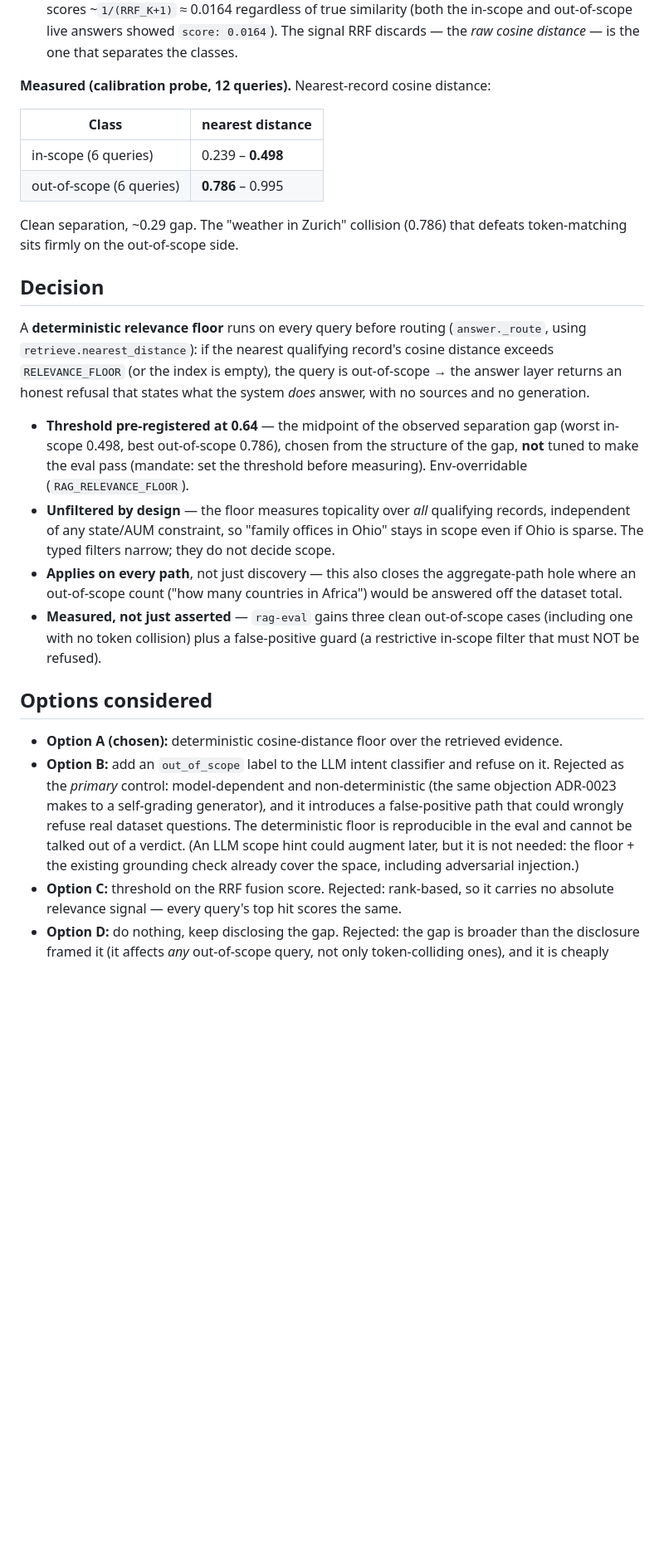
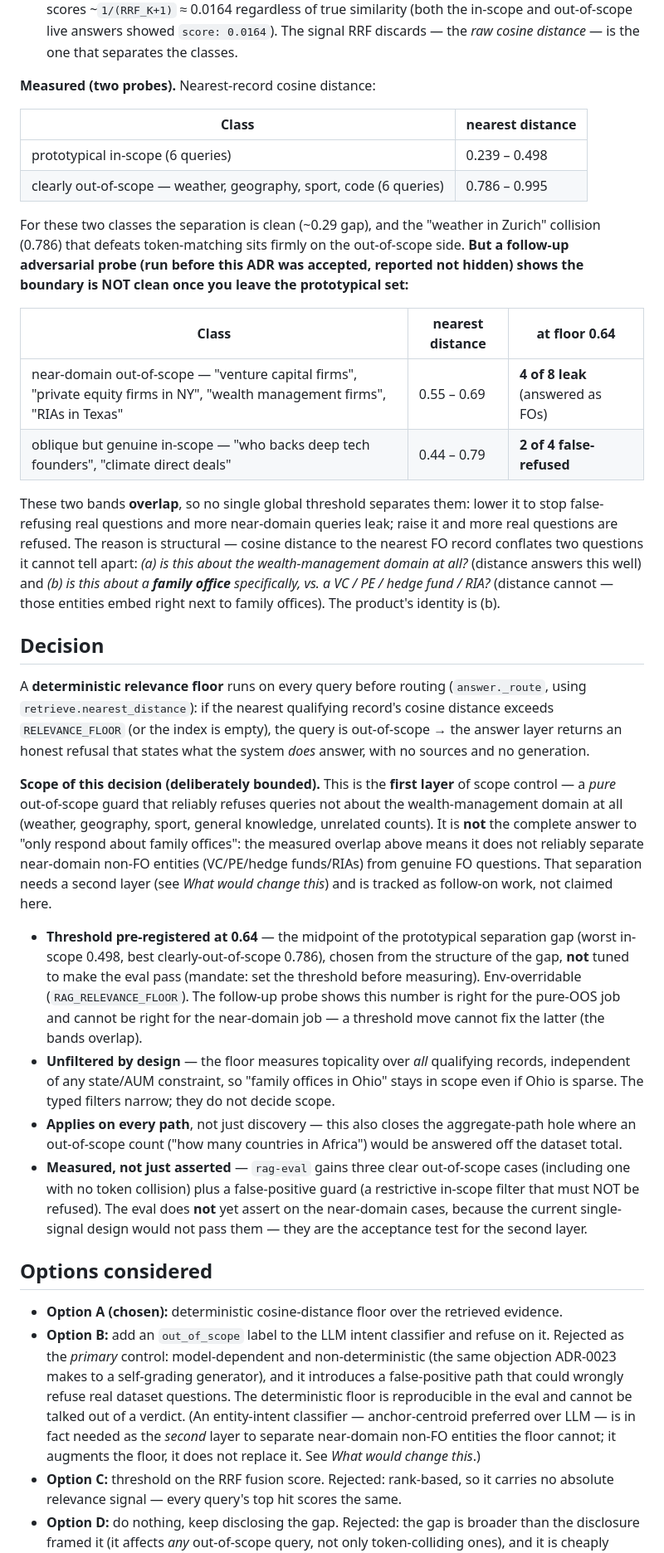
Before and after one commit to ahsan-hussainn/polarity-fo-rag, a Markdown page: adr/0026-out-of-scope-relevance-floor.md, the part around one of its changes. Shown at 83% size. Rendered like a GitHub page; blank space fills up the shorter version.

```diff
--- a/adr/0026-out-of-scope-relevance-floor.md
+++ b/adr/0026-out-of-scope-relevance-floor.md
@@ -25,15 +25,29 @@ ever about the dataset. The failure was not a tuning miss but a structural gap a
    answers showed `score: 0.0164`). The signal RRF discards — the *raw cosine distance* — is the one
    that separates the classes.
 
-**Measured (calibration probe, 12 queries).** Nearest-record cosine distance:
+**Measured (two probes).** Nearest-record cosine distance:
 
 | Class | nearest distance |
 |---|---|
-| in-scope (6 queries) | 0.239 – **0.498** |
-| out-of-scope (6 queries) | **0.786** – 0.995 |
+| prototypical in-scope (6 queries) | 0.239 – 0.498 |
+| clearly out-of-scope — weather, geography, sport, code (6 queries) | 0.786 – 0.995 |
 
-Clean separation, ~0.29 gap. The "weather in Zurich" collision (0.786) that defeats token-matching
-sits firmly on the out-of-scope side.
+For these two classes the separation is clean (~0.29 gap), and the "weather in Zurich" collision
+(0.786) that defeats token-matching sits firmly on the out-of-scope side. **But a follow-up adversarial
+probe (run before this ADR was accepted, reported not hidden) shows the boundary is NOT clean once you
+leave the prototypical set:**
+
+| Class | nearest distance | at floor 0.64 |
+|---|---|---|
+| near-domain out-of-scope — "venture capital firms", "private equity firms in NY", "wealth management firms", "RIAs in Texas" | 0.55 – 0.69 | **4 of 8 leak** (answered as FOs) |
+| oblique but genuine in-scope — "who backs deep tech founders", "climate direct deals" | 0.44 – 0.79 | **2 of 4 false-refused** |
+
+These two bands **overlap**, so no single global threshold separates them: lower it to stop
+false-refusing real questions and more near-domain queries leak; raise it and more real questions are
+refused. The reason is structural — cosine distance to the nearest FO record conflates two questions
+it cannot tell apart: *(a) is this about the wealth-management domain at all?* (distance answers this
+well) and *(b) is this about a **family office** specifically, vs. a VC / PE / hedge fund / RIA?*
+(distance cannot — those entities embed right next to family offices). The product's identity is (b).
 
 ## Decision
 
@@ -42,17 +56,27 @@ A **deterministic relevance floor** runs on every query before routing (`answer.
 `RELEVANCE_FLOOR` (or the index is empty), the query is out-of-scope → the answer layer returns an
 honest refusal that states what the system *does* answer, with no sources and no generation.
 
-- **Threshold pre-registered at 0.64** — the midpoint of the observed separation gap (worst in-scope
-  0.498, best out-of-scope 0.786), chosen from the structure of the gap, **not** tuned to make the
-  eval pass (mandate: set the threshold before measuring). Env-overridable (`RAG_RELEVANCE_FLOOR`).
+**Scope of this decision (deliberately bounded).** This is the **first layer** of scope control — a
+*pure* out-of-scope guard that reliably refuses queries not about the wealth-management domain at all
+(weather, geography, sport, general knowledge, unrelated counts). It is **not** the complete answer to
+"only respond about family offices": the measured overlap above means it does not reliably separate
+near-domain non-FO entities (VC/PE/hedge funds/RIAs) from genuine FO questions. That separation needs a
+second layer (see *What would change this*) and is tracked as follow-on work, not claimed here.
+
+- **Threshold pre-registered at 0.64** — the midpoint of the prototypical separation gap (worst
+  in-scope 0.498, best clearly-out-of-scope 0.786), chosen from the structure of the gap, **not** tuned
+  to make the eval pass (mandate: set the threshold before measuring). Env-overridable
+  (`RAG_RELEVANCE_FLOOR`). The follow-up probe shows this number is right for the pure-OOS job and
+  cannot be right for the near-domain job — a threshold move cannot fix the latter (the bands overlap).
 - **Unfiltered by design** — the floor measures topicality over *all* qualifying records, independent
   of any state/AUM constraint, so "family offices in Ohio" stays in scope even if Ohio is sparse. The
   typed filters narrow; they do not decide scope.
 - **Applies on every path**, not just discovery — this also closes the aggregate-path hole where an
   out-of-scope count ("how many countries in Africa") would be answered off the dataset total.
-- **Measured, not just asserted** — `rag-eval` gains three clean out-of-scope cases (including one with
+- **Measured, not just asserted** — `rag-eval` gains three clear out-of-scope cases (including one with
   no token collision) plus a false-positive guard (a restrictive in-scope filter that must NOT be
-  refused).
+  refused). The eval does **not** yet assert on the near-domain cases, because the current single-signal
+  design would not pass them — they are the acceptance test for the second layer.
 
 ## Options considered
 
@@ -61,8 +85,9 @@ honest refusal that states what the system *does* answer, with no sources and no
   the *primary* control: model-dependent and non-deterministic (the same objection ADR-0023 makes to a
   self-grading generator), and it introduces a false-positive path that could wrongly refuse real
   dataset questions. The deterministic floor is reproducible in the eval and cannot be talked out of a
-  verdict. (An LLM scope hint could augment later, but it is not needed: the floor + the existing
-  grounding check already cover the space, including adversarial injection.)
+  verdict. (An entity-intent classifier — anchor-centroid preferred over LLM — is in fact needed as the
+  *second* layer to separate near-domain non-FO entities the floor cannot; it augments the floor, it
+  does not replace it. See *What would change this*.)
 - **Option C:** threshold on the RRF fusion score. Rejected: rank-based, so it carries no absolute
   relevance signal — every query's top hit scores the same.
 - **Option D:** do nothing, keep disclosing the gap. Rejected: the gap is broader than the disclosure
```
Also changed, not shown: other parts of adr/0026-out-of-scope-relevance-floor.md (+31 -10 lines).
